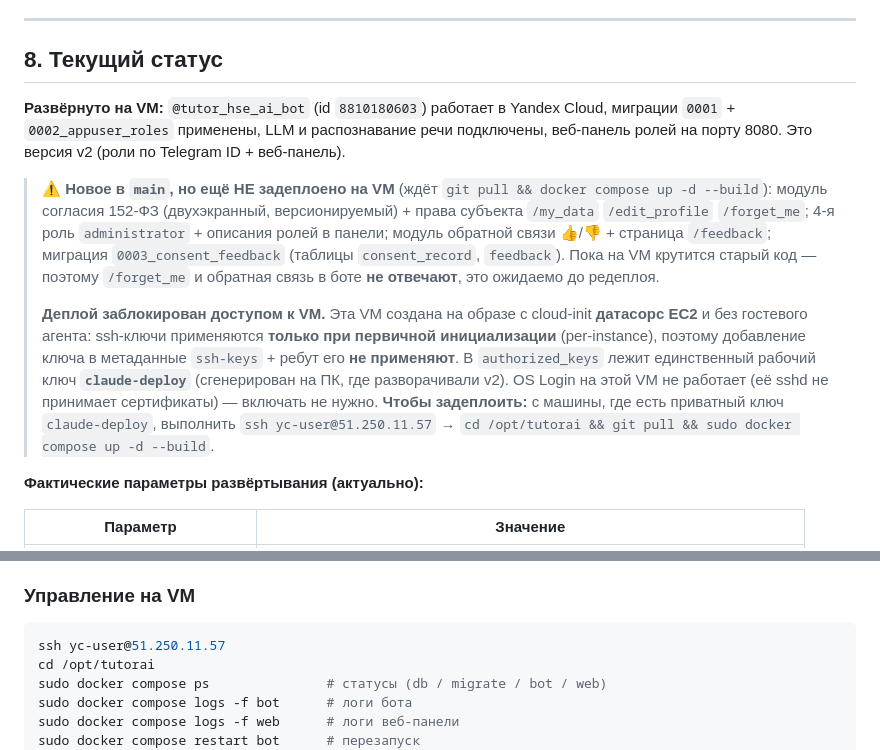
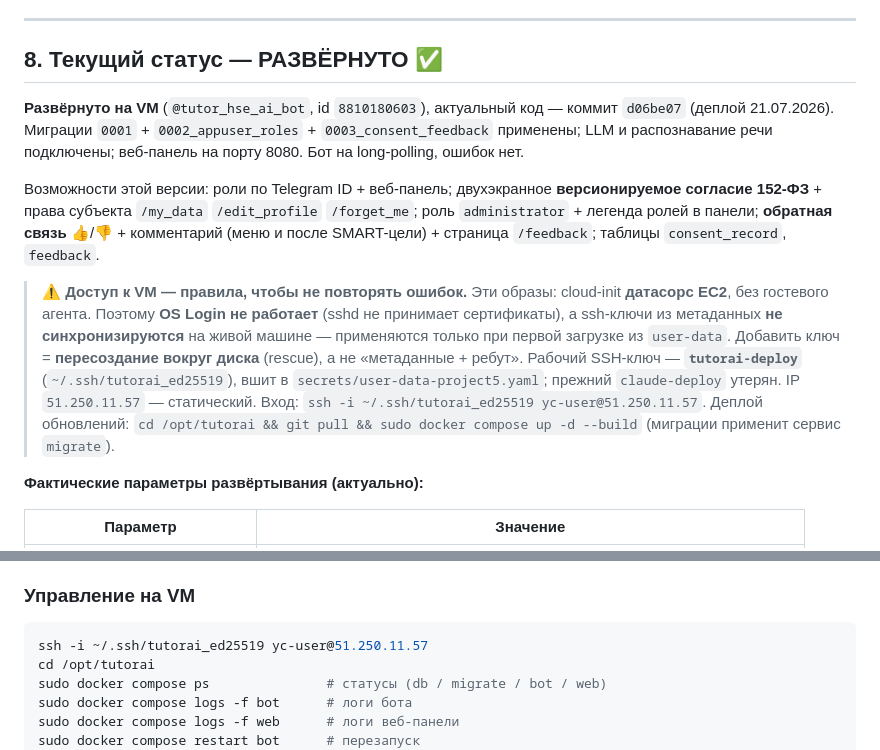
Before and after one commit to leonovvladimirhq-svg/TutorAI, a Markdown page: CLOUD.md, 2 parts joined by grey strips. GitHub-like rendering.

Commit message:
docs(cloud): статус РАЗВЁРНУТО — деплой d06be07 на VM + правила доступа (rescue, ключ tutorai-deploy)
Co-Authored-By: Claude Opus 4.8 <noreply@anthropic.com>

````diff
--- a/CLOUD.md
+++ b/CLOUD.md
@@ -192,26 +192,26 @@ yc resource-manager folder add-access-binding <FOLDER_ID> \
 
 ---
 
-## 8. Текущий статус
+## 8. Текущий статус — РАЗВЁРНУТО ✅
 
-**Развёрнуто на VM:** `@tutor_hse_ai_bot` (id `8810180603`) работает в Yandex Cloud, миграции
-`0001` + `0002_appuser_roles` применены, LLM и распознавание речи подключены, веб-панель ролей
-на порту 8080. Это версия v2 (роли по Telegram ID + веб-панель).
+**Развёрнуто на VM** (`@tutor_hse_ai_bot`, id `8810180603`), актуальный код — коммит `d06be07`
+(деплой 21.07.2026). Миграции `0001` + `0002_appuser_roles` + `0003_consent_feedback` применены;
+LLM и распознавание речи подключены; веб-панель на порту 8080. Бот на long-polling, ошибок нет.
 
-> ⚠️ **Новое в `main`, но ещё НЕ задеплоено на VM** (ждёт `git pull && docker compose up -d --build`):
-> модуль согласия 152-ФЗ (двухэкранный, версионируемый) + права субъекта `/my_data` `/edit_profile`
-> `/forget_me`; 4-я роль `administrator` + описания ролей в панели; модуль обратной связи 👍/👎 +
-> страница `/feedback`; миграция `0003_consent_feedback` (таблицы `consent_record`, `feedback`).
-> Пока на VM крутится старый код — поэтому `/forget_me` и обратная связь в боте **не отвечают**,
-> это ожидаемо до редеплоя.
->
-> **Деплой заблокирован доступом к VM.** Эта VM создана на образе с cloud-init **датасорс EC2**
-> и без гостевого агента: ssh-ключи применяются **только при первичной инициализации** (per-instance),
-> поэтому добавление ключа в метаданные `ssh-keys` + ребут его **не применяют**. В `authorized_keys`
-> лежит единственный рабочий ключ **`claude-deploy`** (сгенерирован на ПК, где разворачивали v2).
-> OS Login на этой VM не работает (её sshd не принимает сертификаты) — включать не нужно.
-> **Чтобы задеплоить:** с машины, где есть приватный ключ `claude-deploy`, выполнить
-> `ssh yc-user@51.250.11.57` → `cd /opt/tutorai && git pull && sudo docker compose up -d --build`.
+Возможности этой версии: роли по Telegram ID + веб-панель; двухэкранное **версионируемое согласие
+152-ФЗ** + права субъекта `/my_data` `/edit_profile` `/forget_me`; роль `administrator` + легенда
+ролей в панели; **обратная связь** 👍/👎 + комментарий (меню и после SMART-цели) + страница
+`/feedback`; таблицы `consent_record`, `feedback`.
+
+> ⚠️ **Доступ к VM — правила, чтобы не повторять ошибок.** Эти образы: cloud-init **датасорс EC2**,
+> без гостевого агента. Поэтому **OS Login не работает** (sshd не принимает сертификаты), а ssh-ключи
+> из метаданных **не синхронизируются** на живой машине — применяются только при первой загрузке из
+> `user-data`. Добавить ключ = **пересоздание вокруг диска** (rescue), а не «метаданные + ребут».
+> Рабочий SSH-ключ — **`tutorai-deploy`** (`~/.ssh/tutorai_ed25519`), вшит в
+> `secrets/user-data-project5.yaml`; прежний `claude-deploy` утерян. IP `51.250.11.57` — статический.
+> Вход: `ssh -i ~/.ssh/tutorai_ed25519 yc-user@51.250.11.57`.
+> Деплой обновлений: `cd /opt/tutorai && git pull && sudo docker compose up -d --build`
+> (миграции применит сервис `migrate`).
 
 **Фактические параметры развёртывания (актуально):**
 
@@ -242,7 +242,7 @@ yc resource-manager folder add-access-binding <FOLDER_ID> \
 ### Управление на VM
 
 ```bash
-ssh yc-user@51.250.11.57
+ssh -i ~/.ssh/tutorai_ed25519 yc-user@51.250.11.57
 cd /opt/tutorai
 sudo docker compose ps               # статусы (db / migrate / bot / web)
 sudo docker compose logs -f bot      # логи бота
````
